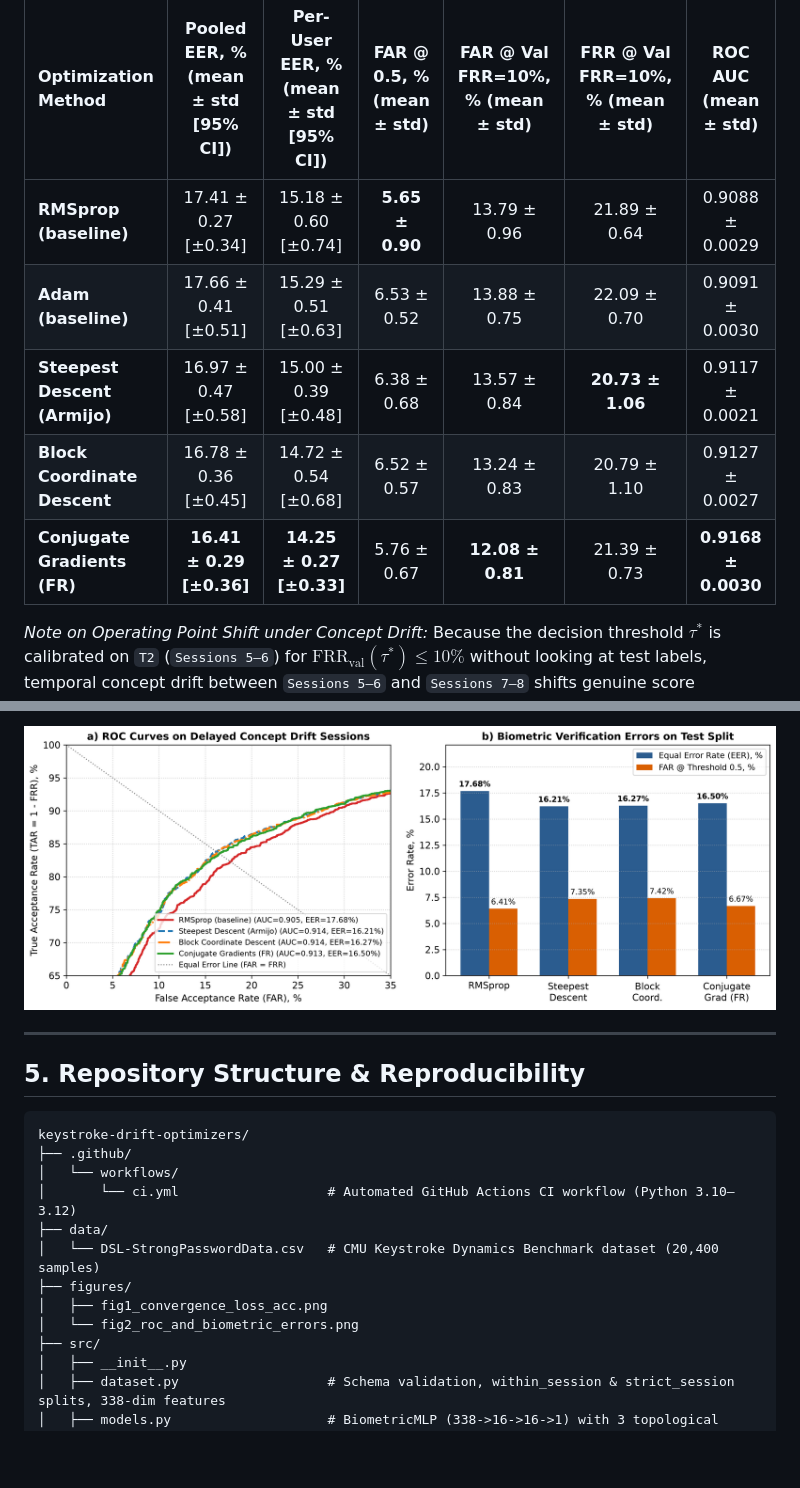
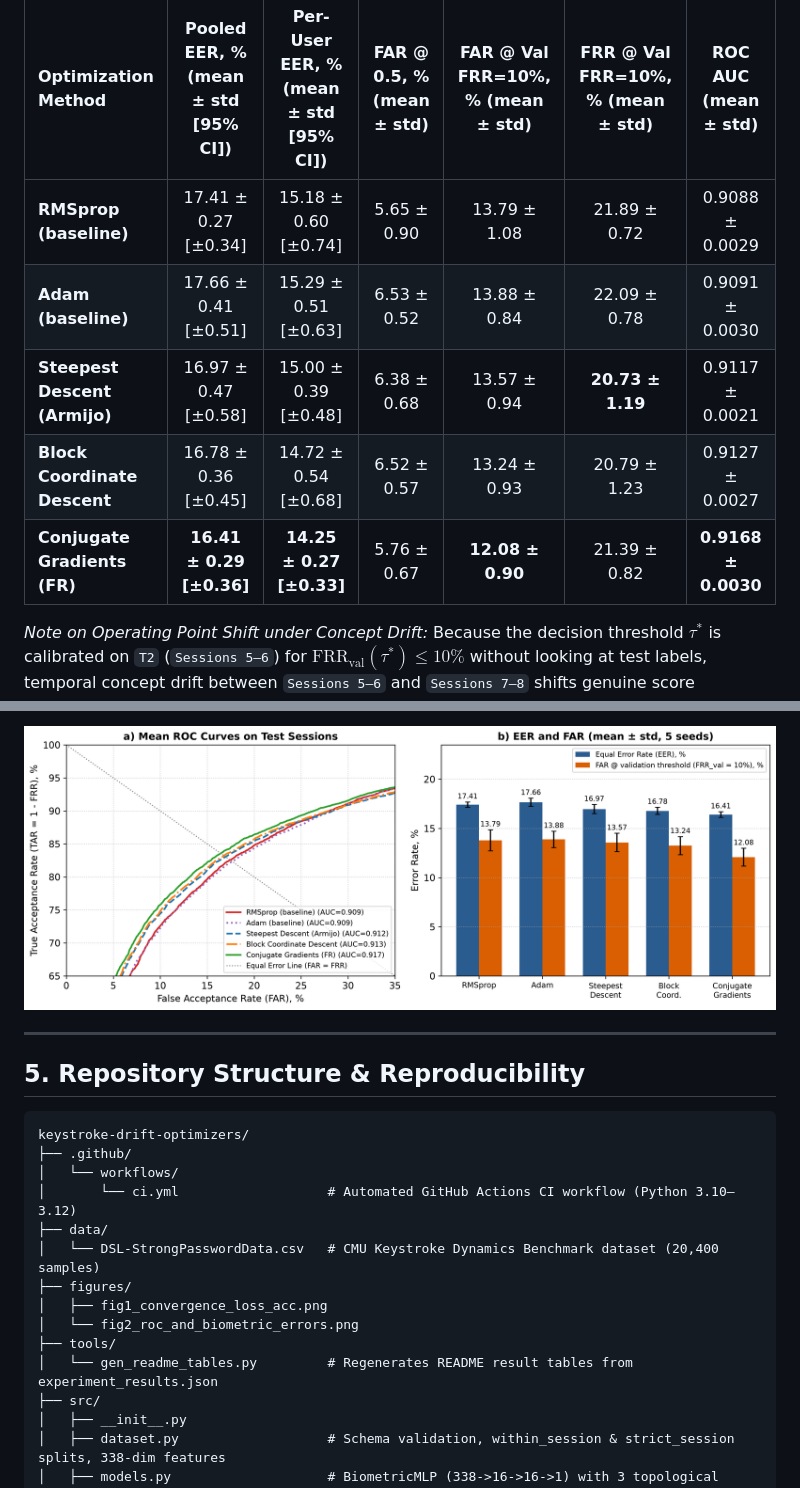
Before and after one commit to IlsafSh/keystroke-drift-optimizers, a Markdown page: README.md, 2 parts joined by grey strips. GitHub-like rendering; pictures changed too: figures/fig2_roc_and_biometric_errors.png; blank space fills up the shorter version.

```diff
--- a/README.md
+++ b/README.md
@@ -163,11 +163,11 @@ Confidence intervals are calculated using the two-tailed Student-$`t`$ distribut
 
 | Optimization Method | Pooled EER, % (mean ± std [95% CI]) | Per-User EER, % (mean ± std [95% CI]) | FAR @ 0.5, % (mean ± std) | FAR @ Val FRR=10%, % (mean ± std) | FRR @ Val FRR=10%, % (mean ± std) | ROC AUC (mean ± std) |
 | :--- | :---: | :---: | :---: | :---: | :---: | :---: |
-| **RMSprop (baseline)** | 17.41 ± 0.27 [±0.34] | 15.18 ± 0.60 [±0.74] | **5.65 ± 0.90** | 13.79 ± 0.96 | 21.89 ± 0.64 | 0.9088 ± 0.0029 |
-| **Adam (baseline)** | 17.66 ± 0.41 [±0.51] | 15.29 ± 0.51 [±0.63] | 6.53 ± 0.52 | 13.88 ± 0.75 | 22.09 ± 0.70 | 0.9091 ± 0.0030 |
-| **Steepest Descent (Armijo)** | 16.97 ± 0.47 [±0.58] | 15.00 ± 0.39 [±0.48] | 6.38 ± 0.68 | 13.57 ± 0.84 | **20.73 ± 1.06** | 0.9117 ± 0.0021 |
-| **Block Coordinate Descent** | 16.78 ± 0.36 [±0.45] | 14.72 ± 0.54 [±0.68] | 6.52 ± 0.57 | 13.24 ± 0.83 | 20.79 ± 1.10 | 0.9127 ± 0.0027 |
-| **Conjugate Gradients (FR)** | **16.41 ± 0.29 [±0.36]** | **14.25 ± 0.27 [±0.33]** | 5.76 ± 0.67 | **12.08 ± 0.81** | 21.39 ± 0.73 | **0.9168 ± 0.0030** |
+| **RMSprop (baseline)** | 17.41 ± 0.27 [±0.34] | 15.18 ± 0.60 [±0.74] | 5.65 ± 0.90 | 13.79 ± 1.08 | 21.89 ± 0.72 | 0.9088 ± 0.0029 |
+| **Adam (baseline)** | 17.66 ± 0.41 [±0.51] | 15.29 ± 0.51 [±0.63] | 6.53 ± 0.52 | 13.88 ± 0.84 | 22.09 ± 0.78 | 0.9091 ± 0.0030 |
+| **Steepest Descent (Armijo)** | 16.97 ± 0.47 [±0.58] | 15.00 ± 0.39 [±0.48] | 6.38 ± 0.68 | 13.57 ± 0.94 | **20.73 ± 1.19** | 0.9117 ± 0.0021 |
+| **Block Coordinate Descent** | 16.78 ± 0.36 [±0.45] | 14.72 ± 0.54 [±0.68] | 6.52 ± 0.57 | 13.24 ± 0.93 | 20.79 ± 1.23 | 0.9127 ± 0.0027 |
+| **Conjugate Gradients (FR)** | **16.41 ± 0.29 [±0.36]** | **14.25 ± 0.27 [±0.33]** | 5.76 ± 0.67 | **12.08 ± 0.90** | 21.39 ± 0.82 | **0.9168 ± 0.0030** |
 
 *Note on Operating Point Shift under Concept Drift:* Because the decision threshold $`\tau^*`$ is calibrated on `T2` (`Sessions 5–6`) for $`\text{FRR}_{\text{val}}(\tau^*) \le 10\%`$ without looking at test labels, temporal concept drift between `Sessions 5–6` and `Sessions 7–8` shifts genuine score distributions downward, resulting in test `FRR @ Val FRR=10%` of `20.73%–22.09%`. At this fixed threshold $`\tau^*`$, **FR-CG** achieves the lowest false acceptance rate (`FAR = 12.08 ± 0.81%`), while **Steepest Descent** and **BCD** yield the lowest test false rejection rates (`20.73%` and `20.79%`).
 
@@ -220,6 +220,8 @@ keystroke-drift-optimizers/
 ├── figures/
 │   ├── fig1_convergence_loss_acc.png
 │   └── fig2_roc_and_biometric_errors.png
+├── tools/
+│   └── gen_readme_tables.py         # Regenerates README result tables from experiment_results.json
 ├── src/
 │   ├── __init__.py
 │   ├── dataset.py                   # Schema validation, within_session & strict_session splits, 338-dim features
```
Also changed, not shown: other parts of README.md (+19 -19 lines), figures/fig1_convergence_loss_acc.png, 3 other files.
